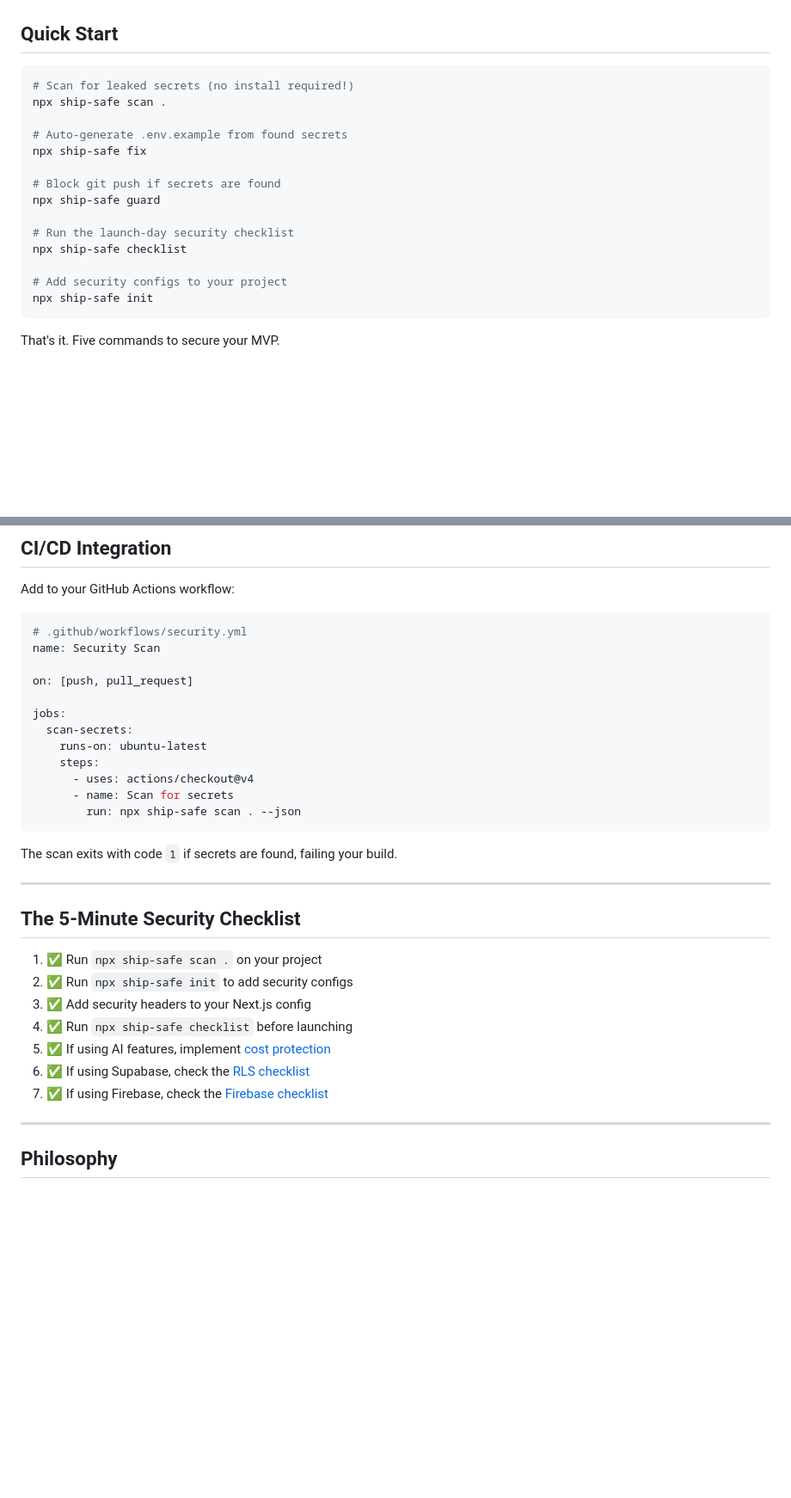
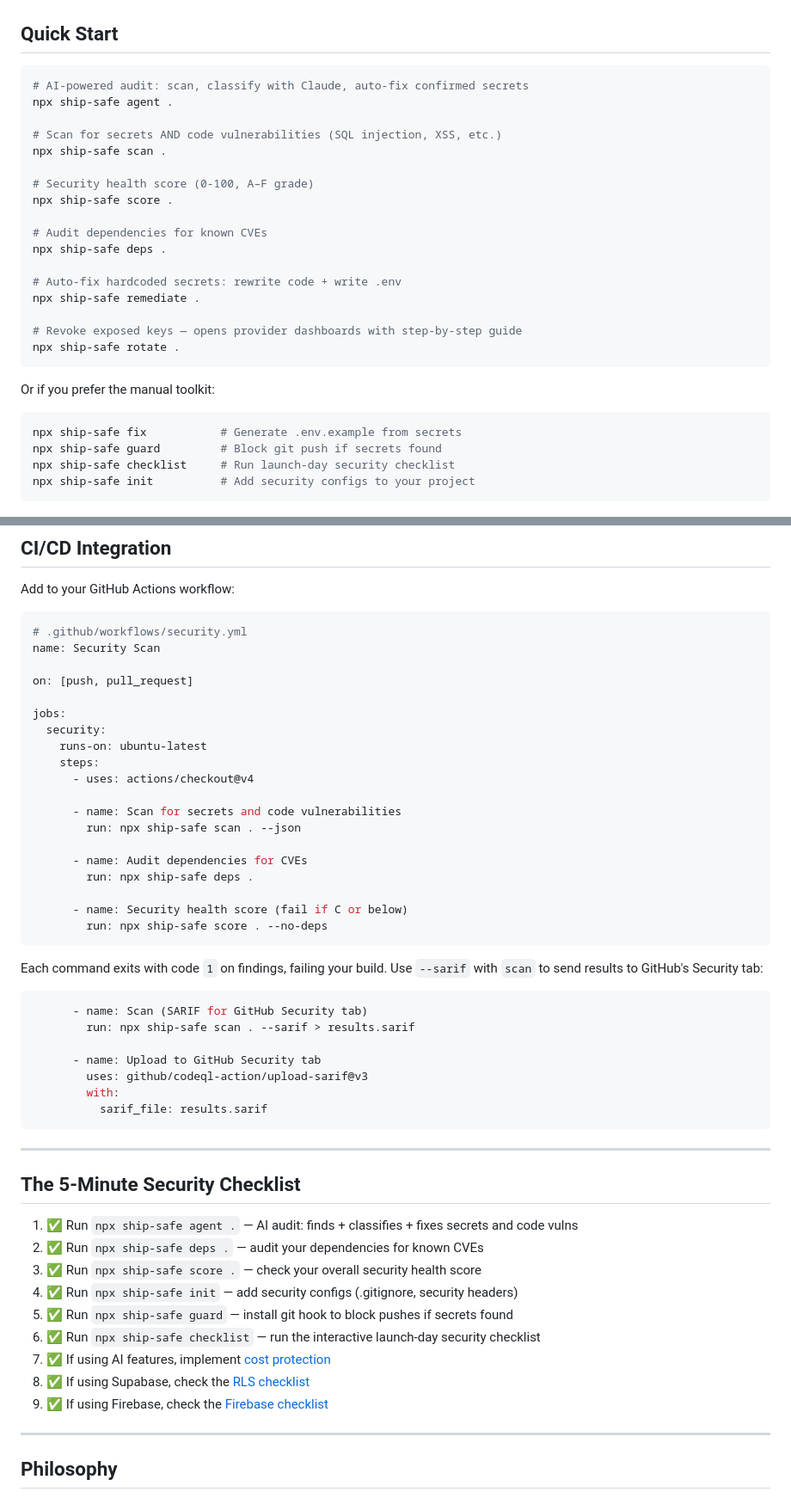
Before and after one commit to asamassekou10/ship-safe, a Markdown page: README.md, 2 parts joined by grey strips. Shown at 86% size. Drawn GitHub-style; blank space fills up the shorter version.

````diff
--- a/README.md
+++ b/README.md
@@ -22,23 +22,33 @@ You're shipping fast. You're using AI to write code. You're one `git push` away
 ## Quick Start
 
 ```bash
-# Scan for leaked secrets (no install required!)
+# AI-powered audit: scan, classify with Claude, auto-fix confirmed secrets
+npx ship-safe agent .
+
+# Scan for secrets AND code vulnerabilities (SQL injection, XSS, etc.)
 npx ship-safe scan .
 
-# Auto-generate .env.example from found secrets
-npx ship-safe fix
+# Security health score (0-100, A–F grade)
+npx ship-safe score .
 
-# Block git push if secrets are found
-npx ship-safe guard
+# Audit dependencies for known CVEs
+npx ship-safe deps .
 
-# Run the launch-day security checklist
-npx ship-safe checklist
+# Auto-fix hardcoded secrets: rewrite code + write .env
+npx ship-safe remediate .
 
-# Add security configs to your project
-npx ship-safe init
+# Revoke exposed keys — opens provider dashboards with step-by-step guide
+npx ship-safe rotate .
 ```
 
-That's it. Five commands to secure your MVP.
+Or if you prefer the manual toolkit:
+
+```bash
+npx ship-safe fix           # Generate .env.example from secrets
+npx ship-safe guard         # Block git push if secrets found
+npx ship-safe checklist     # Run launch-day security checklist
+npx ship-safe init          # Add security configs to your project
+```
 
 ![ship-safe terminal demo](.github/assets/ship%20safe%20terminal.jpg)
 
@@ -392,27 +534,46 @@ name: Security Scan
 on: [push, pull_request]
 
 jobs:
-  scan-secrets:
+  security:
     runs-on: ubuntu-latest
     steps:
       - uses: actions/checkout@v4
-      - name: Scan for secrets
+
+      - name: Scan for secrets and code vulnerabilities
         run: npx ship-safe scan . --json
+
+      - name: Audit dependencies for CVEs
+        run: npx ship-safe deps .
+
+      - name: Security health score (fail if C or below)
+        run: npx ship-safe score . --no-deps
 ```
 
-The scan exits with code `1` if secrets are found, failing your build.
+Each command exits with code `1` on findings, failing your build. Use `--sarif` with `scan` to send results to GitHub's Security tab:
+
+```yaml
+      - name: Scan (SARIF for GitHub Security tab)
+        run: npx ship-safe scan . --sarif > results.sarif
+
+      - name: Upload to GitHub Security tab
+        uses: github/codeql-action/upload-sarif@v3
+        with:
+          sarif_file: results.sarif
+```
 
 ---
 
 ## The 5-Minute Security Checklist
 
-1. ✅ Run `npx ship-safe scan .` on your project
-2. ✅ Run `npx ship-safe init` to add security configs
-3. ✅ Add security headers to your Next.js config
-4. ✅ Run `npx ship-safe checklist` before launching
-5. ✅ If using AI features, implement [cost protection](./ai-defense/cost-protection.md)
-6. ✅ If using Supabase, check the [RLS checklist](./configs/supabase/security-checklist.md)
-7. ✅ If using Firebase, check the [Firebase checklist](./configs/firebase/security-checklist.md)
+1. ✅ Run `npx ship-safe agent .` — AI audit: finds + classifies + fixes secrets and code vulns
+2. ✅ Run `npx ship-safe deps .` — audit your dependencies for known CVEs
+3. ✅ Run `npx ship-safe score .` — check your overall security health score
+4. ✅ Run `npx ship-safe init` — add security configs (.gitignore, security headers)
+5. ✅ Run `npx ship-safe guard` — install git hook to block pushes if secrets found
+6. ✅ Run `npx ship-safe checklist` — run the interactive launch-day security checklist
+7. ✅ If using AI features, implement [cost protection](./ai-defense/cost-protection.md)
+8. ✅ If using Supabase, check the [RLS checklist](./configs/supabase/security-checklist.md)
+9. ✅ If using Firebase, check the [Firebase checklist](./configs/firebase/security-checklist.md)
 
 ---
 
````
Also changed, not shown: other parts of README.md (+134 -2 lines).
